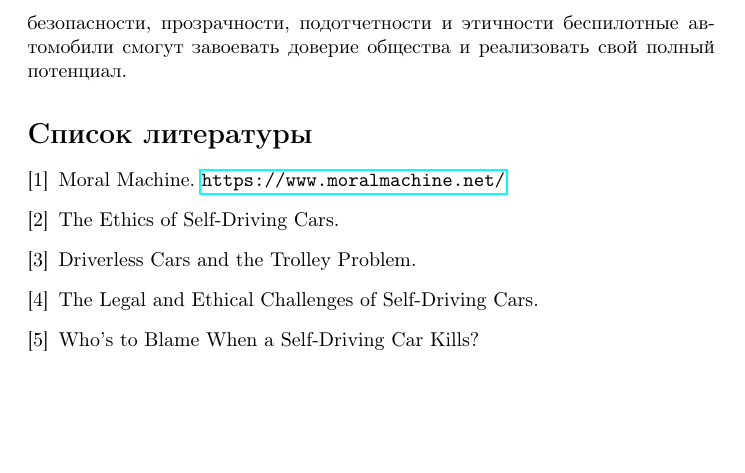
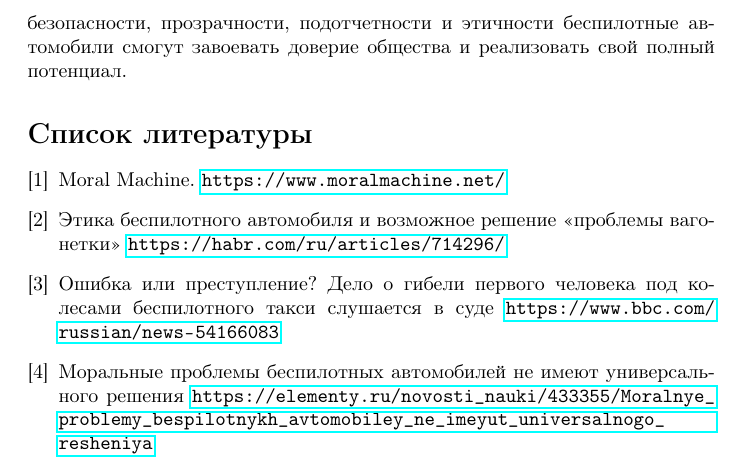
Before and after one commit to aidarsnotion/Ethical-issues-in-developing-self-driving-cars, a LaTeX document (Этические проблемы в разработке беспилотных автомобилей.tex): part of page 11 of 11, cut so that both start at the same text, the shorter picture padded with empty space. Compiled offline with pdfLaTeX.

Commit message:
Переотправляю правильный вариант PDF файла

```diff
--- a/Этические проблемы в разработке беспилотных автомобилей.tex
+++ b/Этические проблемы в разработке беспилотных автомобилей.tex
@@ -247,16 +247,13 @@
     Moral Machine. \url{https://www.moralmachine.net/}
 
     \bibitem{ethics_self_driving}
-    The Ethics of Self-Driving Cars.
+    Этика беспилотного автомобиля и возможное решение «проблемы вагонетки» \url{https://habr.com/ru/articles/714296/}
 
     \bibitem{driverless_trolley}
-    Driverless Cars and the Trolley Problem.
+    Ошибка или преступление? Дело о гибели первого человека под колесами беспилотного такси слушается в суде \url{https://www.bbc.com/russian/news-54166083}
 
     \bibitem{legal_ethical_challenges}
-    The Legal and Ethical Challenges of Self-Driving Cars.
-
-    \bibitem{blame_self_driving}
-    Who's to Blame When a Self-Driving Car Kills?
+    Моральные проблемы беспилотных автомобилей не имеют универсального решения \url{https://elementy.ru/novosti_nauki/433355/Moralnye_problemy_bespilotnykh_avtomobiley_ne_imeyut_universalnogo_resheniya}
 
     \end{thebibliography}
 
```
Also changed, not shown: Этические_проблемы_в_разработке_беспилотных_автомобилей.pdf.
